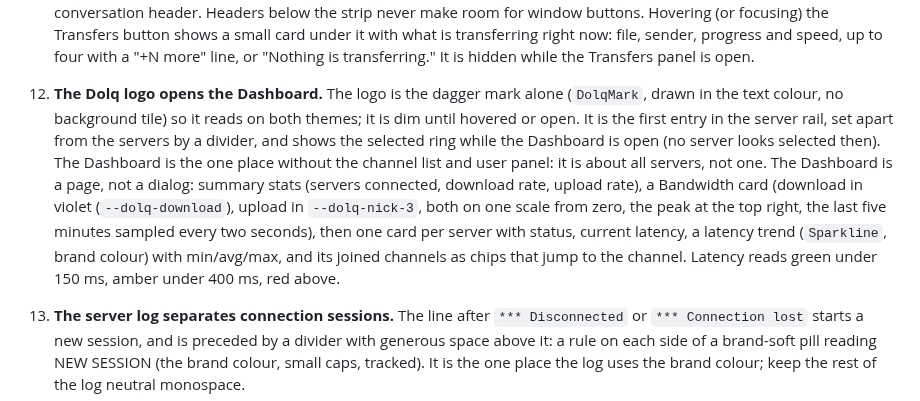
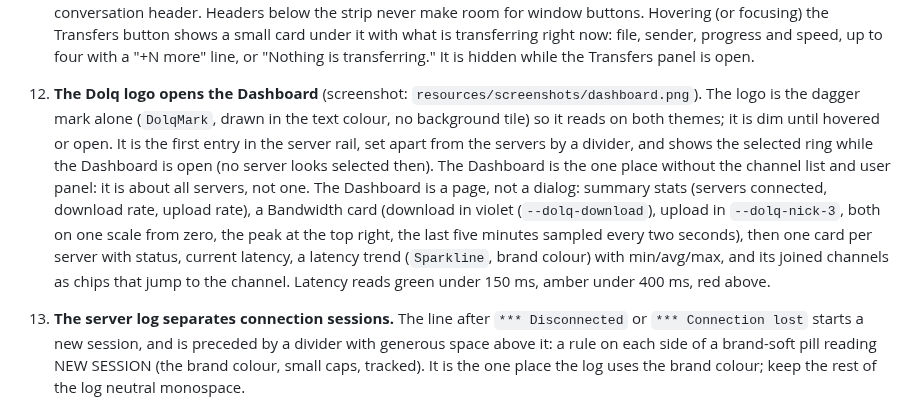
Before and after one commit to Daemeron/dolq, a Markdown page: docs/design-system/README.md, the part around the change. Drawn GitHub-style.

```diff
--- a/docs/design-system/README.md
+++ b/docs/design-system/README.md
@@ -59,7 +59,7 @@ Shape: 8px controls, 12px cards, 16px composer, 13px server icons.
 10. **Overrides need a layer.** Rules in `index.css` that Tailwind utilities must be able to override (the tooltip, the focus outline) live in `@layer`; an unlayered rule beats every utility.
 
 11. **The title strip is for the whole app.** A 32px strip above everything, on the server rail's colour, with a bottom border; it drags the window. Left: back and forward arrows (the places visited in the main area: the Dashboard and conversations; an arrow with nowhere to go is dimmed). Middle: where you are, as plain text (`#channel · Server`, `@nick · Server`, `Server log · Server`, `Dashboard`, `Preferences`), never a heading, since the page below has its own. Right: the app-wide actions as `compact` icon buttons (search everywhere, transfers, away on all servers, preferences), then the window buttons. macOS puts its traffic lights at the far left, so the arrows move past them; Windows and Linux draw the native window buttons at the right (kept native so Windows 11 snap layouts work). Add a new global action here, not in a conversation header. Headers below the strip never make room for window buttons. Hovering (or focusing) the Transfers button shows a small card under it with what is transferring right now: file, sender, progress and speed, up to four with a "+N more" line, or "Nothing is transferring." It is hidden while the Transfers panel is open.
-12. **The Dolq logo opens the Dashboard.** The logo is the dagger mark alone (`DolqMark`, drawn in the text colour, no background tile) so it reads on both themes; it is dim until hovered or open. It is the first entry in the server rail, set apart from the servers by a divider, and shows the selected ring while the Dashboard is open (no server looks selected then). The Dashboard is the one place without the channel list and user panel: it is about all servers, not one. The Dashboard is a page, not a dialog: summary stats (servers connected, download rate, upload rate), a Bandwidth card (download in violet (`--dolq-download`), upload in `--dolq-nick-3`, both on one scale from zero, the peak at the top right, the last five minutes sampled every two seconds), then one card per server with status, current latency, a latency trend (`Sparkline`, brand colour) with min/avg/max, and its joined channels as chips that jump to the channel. Latency reads green under 150 ms, amber under 400 ms, red above.
+12. **The Dolq logo opens the Dashboard** (screenshot: `resources/screenshots/dashboard.png`). The logo is the dagger mark alone (`DolqMark`, drawn in the text colour, no background tile) so it reads on both themes; it is dim until hovered or open. It is the first entry in the server rail, set apart from the servers by a divider, and shows the selected ring while the Dashboard is open (no server looks selected then). The Dashboard is the one place without the channel list and user panel: it is about all servers, not one. The Dashboard is a page, not a dialog: summary stats (servers connected, download rate, upload rate), a Bandwidth card (download in violet (`--dolq-download`), upload in `--dolq-nick-3`, both on one scale from zero, the peak at the top right, the last five minutes sampled every two seconds), then one card per server with status, current latency, a latency trend (`Sparkline`, brand colour) with min/avg/max, and its joined channels as chips that jump to the channel. Latency reads green under 150 ms, amber under 400 ms, red above.
 13. **The server log separates connection sessions.** The line after `*** Disconnected` or `*** Connection lost` starts a new session, and is preceded by a divider with generous space above it: a rule on each side of a brand-soft pill reading NEW SESSION (the brand colour, small caps, tracked). It is the one place the log uses the brand colour; keep the rest of the log neutral monospace.
 14. **Busy channels fold their membership lines.** Three or more joins, parts, quits and nick changes in a row (within one day) become one summary line, so the conversation around them stays readable: who joined, who left, who quit, who changed nick, naming up to three people and counting the rest ("nolden, MintCarrot and 2 others joined · warrior left"), with the event count and the time it lasted. It is a button; opening it shows every line, in place. One or two lines stay as they are, and your own join, part and quit lines are never folded. The "Show joins and leaves" preference still hides them all.
 15. **A choice that belongs to an action sits on the action.** The file offer's Accept is a split button: the main part accepts, a chevron attached to its right edge opens a small menu above it with the ways to accept ("Accept this file only", "Accept from nick for this session", "Always accept from nick"; a check marks the current one). Picking one only changes the button ("Accept", "Accept for session", "Always accept"); a second click on the button accepts. The chevron is there only when the sender can be recognised. Escape closes the menu first, and only a second press declines the offer. Do not put such options as small links in the dialog body.
```
Also changed, not shown: README.md (+1 -0 lines), resources/screenshots/dashboard.png (added), 1 other file.
